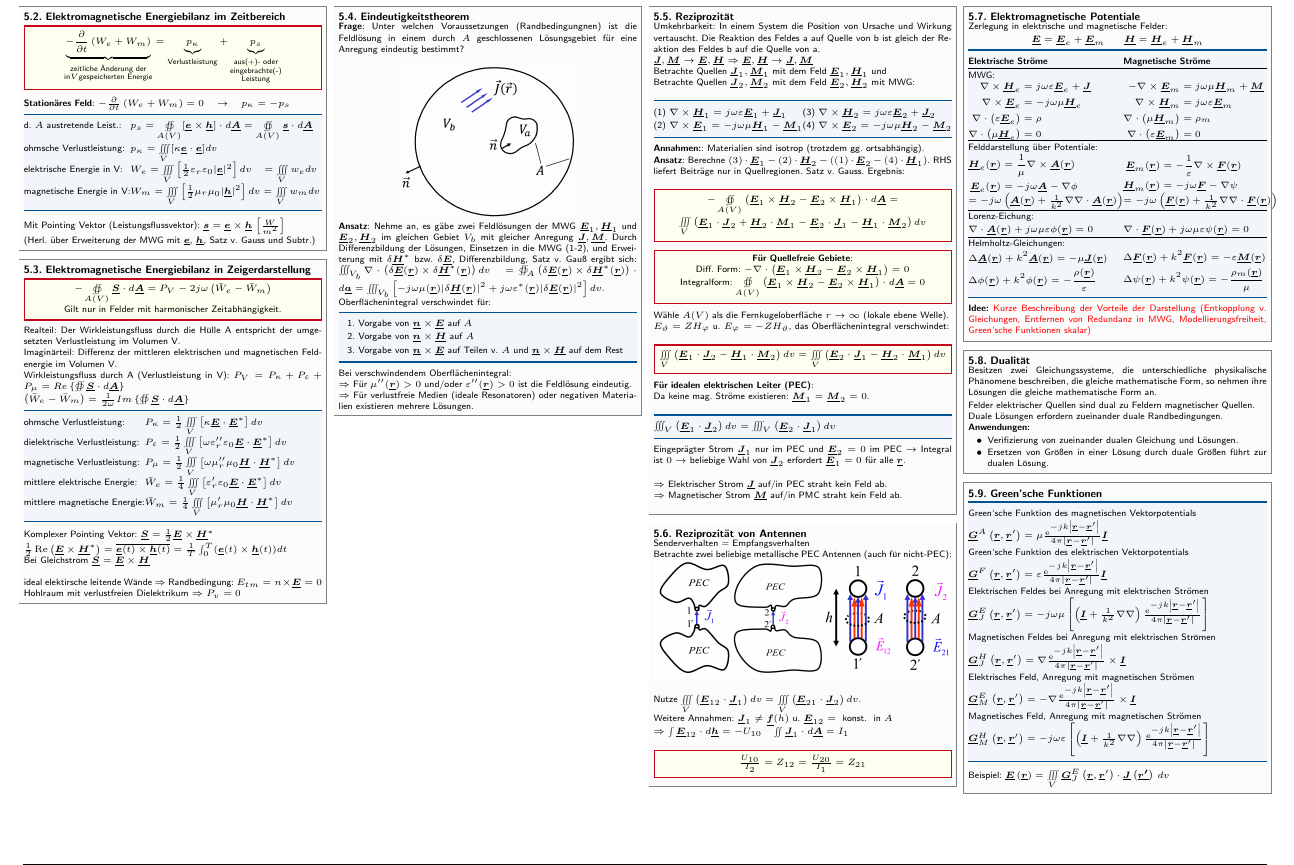
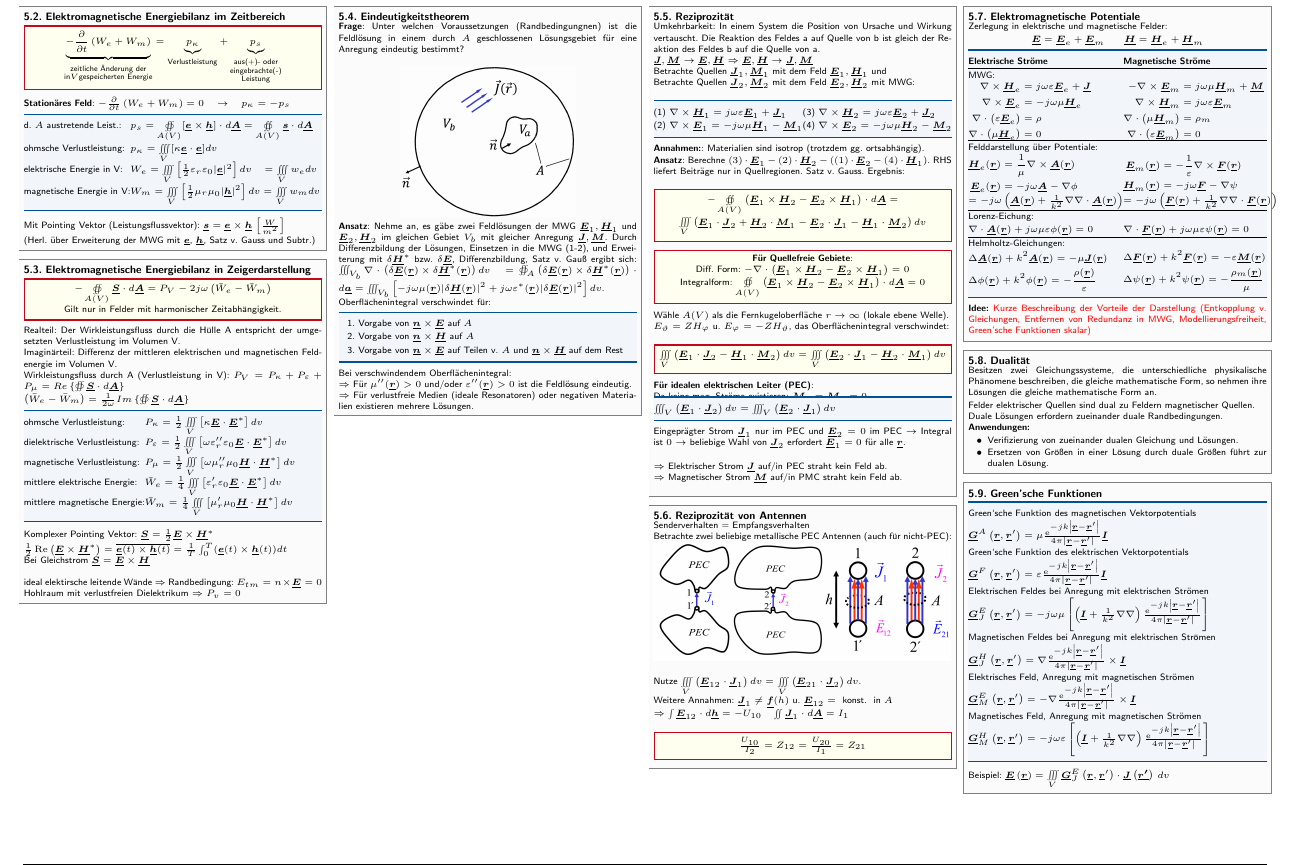
Before and after one commit to latex4ei/Technische_Felder_und_Wellen, a LaTeX document (TFW.tex): part of page 5 of 6, cut so that both start at the same text. Compiled offline with pdfLaTeX.

Commit message:
kleine Ergänzungen

```diff
--- a/TFW.tex
+++ b/TFW.tex
@@ -1126,7 +1126,7 @@ Falls Zweitor rückwirkungsfrei: $S_{12} = 0 \implies \rho_E = S_{11}, \quad \rh
 	\end{emphbox}
 
 	\textbf{Für idealen elektrischen Leiter (PEC)}:\\
-	Da keine mag. Ströme existieren: $\vec{M}_{1} = \vec{M}_{2} = 0$.\\
+	Da keine mag. Ströme existieren: $\vec{M}_{1} = \vec{M}_{2} = 0$.\vspace{-1em}
 	\begin{tablebox}{@{\hspace{0mm}}l@{\extracolsep\fill}l@{\hspace{0mm}\extracolsep\fill}}
 		$\iiint_{V}\left(\vec{E}_{1} \cdot \vec{J}_{2}\right) d v=\iiint_{V}\left(\vec{E}_{2} \cdot \vec{J}_{1}\right) d v$
 	\end{tablebox}
```
Also changed, not shown: TFW.tex (3 more changed lines).
